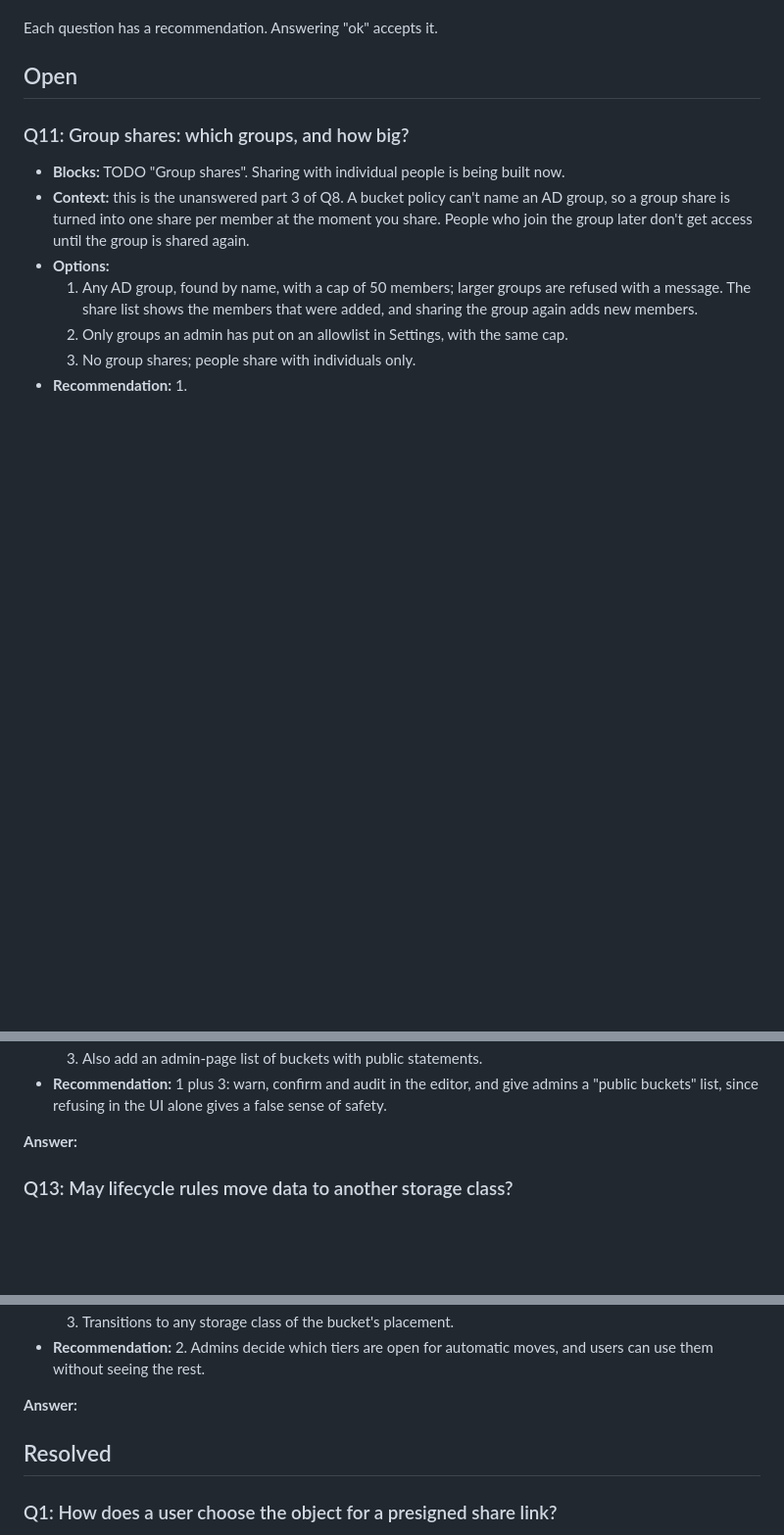
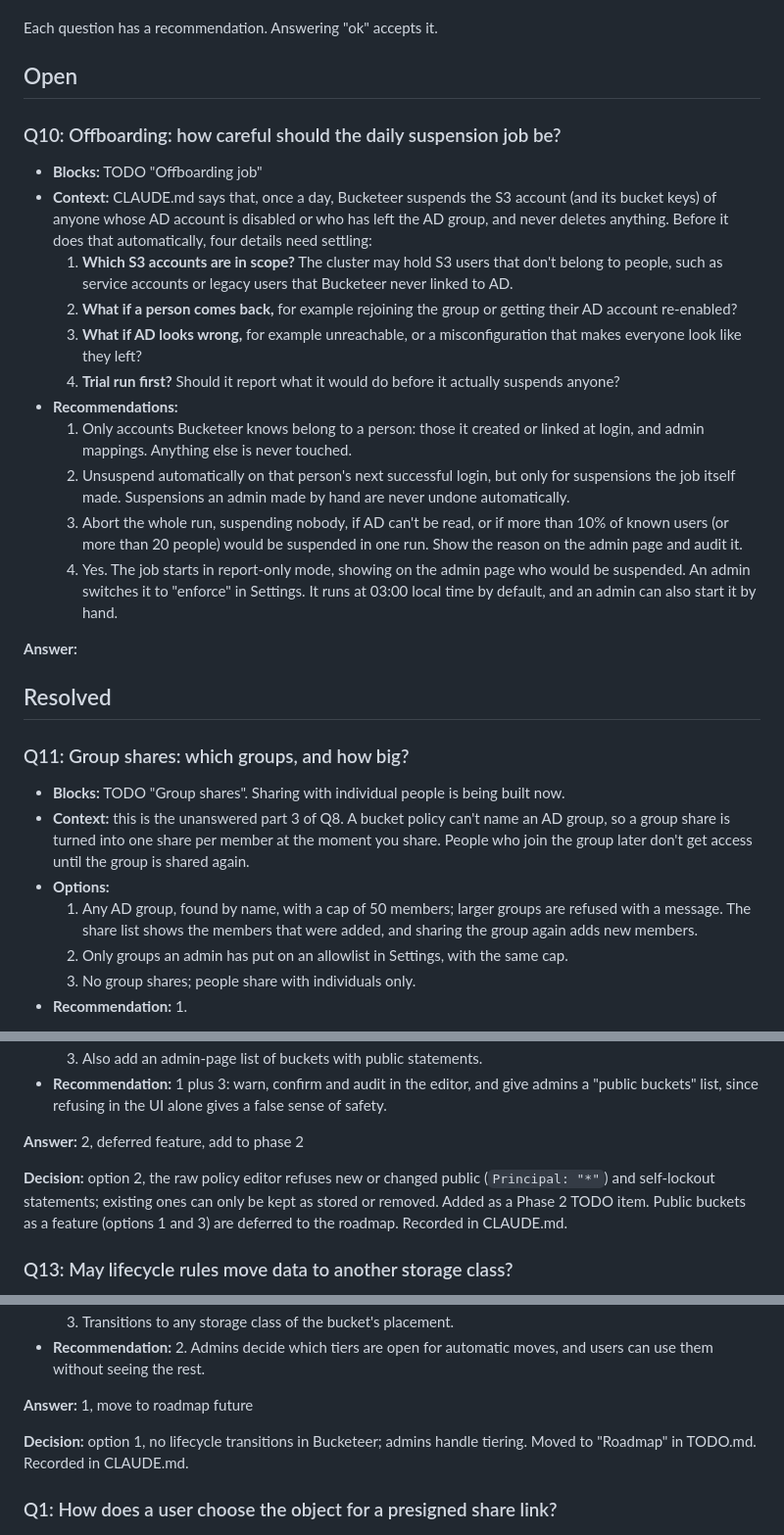
Before and after one commit to dirkpetersen/bucketeer, a Markdown page: QUESTIONS.md, 3 parts joined by grey strips. Shown at 98% size. GitHub-like rendering; blank space fills up the shorter version.

Commit message:
Record answers to Q11-Q13; restore Q10 (offboarding) as open
Co-Authored-By: Claude Opus 5.5 (1M context) <noreply@anthropic.com>

```diff
--- a/QUESTIONS.md
+++ b/QUESTIONS.md
@@ -11,6 +11,40 @@ each pass, the loop:
 Each question has a recommendation. Answering "ok" accepts it.
 
 ## Open
+
+### Q10: Offboarding: how careful should the daily suspension job be?
+
+- **Blocks:** TODO "Offboarding job"
+- **Context:** CLAUDE.md says that, once a day, Bucketeer suspends the S3
+  account (and its bucket keys) of anyone whose AD account is disabled or
+  who has left the AD group, and never deletes anything. Before it does that
+  automatically, four details need settling:
+  1. **Which S3 accounts are in scope?** The cluster may hold S3 users that
+     don't belong to people, such as service accounts or legacy users that
+     Bucketeer never linked to AD.
+  2. **What if a person comes back,** for example rejoining the group or
+     getting their AD account re-enabled?
+  3. **What if AD looks wrong,** for example unreachable, or a
+     misconfiguration that makes everyone look like they left?
+  4. **Trial run first?** Should it report what it would do before it
+     actually suspends anyone?
+- **Recommendations:**
+  1. Only accounts Bucketeer knows belong to a person: those it created or
+     linked at login, and admin mappings. Anything else is never touched.
+  2. Unsuspend automatically on that person's next successful login, but
+     only for suspensions the job itself made. Suspensions an admin made by
+     hand are never undone automatically.
+  3. Abort the whole run, suspending nobody, if AD can't be read, or if more
+     than 10% of known users (or more than 20 people) would be suspended in
+     one run. Show the reason on the admin page and audit it.
+  4. Yes. The job starts in report-only mode, showing on the admin page who
+     would be suspended. An admin switches it to "enforce" in Settings.
+     It runs at 03:00 local time by default, and an admin can also start it
+     by hand.
+
+**Answer:**
+
+## Resolved
 
 ### Q11: Group shares: which groups, and how big?
 
@@ -54,7 +90,9 @@ Each question has a recommendation. Answering "ok" accepts it.
   give admins a "public buckets" list, since refusing in the UI alone gives a
   false sense of safety.
 
-**Answer:**
+**Answer:** 2, deferred feature, add to phase 2
+
+**Decision:** option 2, the raw policy editor refuses new or changed public (`Principal: "*"`) and self-lockout statements; existing ones can only be kept as stored or removed. Added as a Phase 2 TODO item. Public buckets as a feature (options 1 and 3) are deferred to the roadmap. Recorded in CLAUDE.md.
 
 ### Q13: May lifecycle rules move data to another storage class?
 
@@ -73,9 +111,9 @@ Each question has a recommendation. Answering "ok" accepts it.
 - **Recommendation:** 2. Admins decide which tiers are open for automatic
   moves, and users can use them without seeing the rest.
 
-**Answer:**
+**Answer:** 1, move to roadmap future
 
-## Resolved
+**Decision:** option 1, no lifecycle transitions in Bucketeer; admins handle tiering. Moved to "Roadmap" in TODO.md. Recorded in CLAUDE.md.
 
 ### Q1: How does a user choose the object for a presigned share link?
 
```
Also changed, not shown: other parts of QUESTIONS.md (+3 -1 lines).
